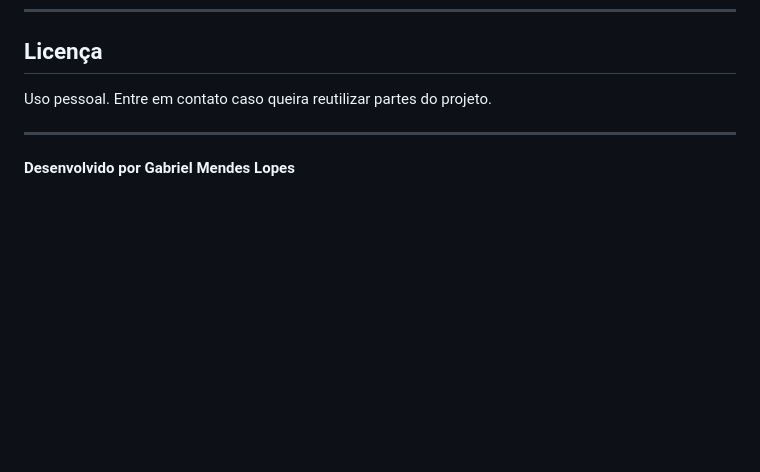
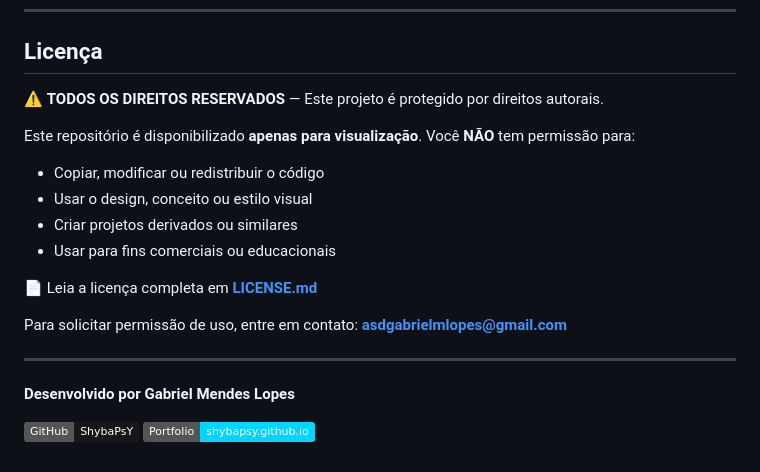
Before and after one commit to ShybaPsY/ShybaPsY.github.io, a Markdown page: README.md, the part around one of its changes. Drawn GitHub-style; badges without logos; blank space fills up the shorter version.

Commit message:
feat: Add a detailed proprietary license file in Portuguese.

```diff
--- a/README.md
+++ b/README.md
@@ -101,8 +167,21 @@ Este repositório segue o padrão `usuario.github.io`, então o GitHub Pages pub
 
 ## Licença
 
-Uso pessoal. Entre em contato caso queira reutilizar partes do projeto.
+⚠️ **TODOS OS DIREITOS RESERVADOS** — Este projeto é protegido por direitos autorais.
+
+Este repositório é disponibilizado **apenas para visualização**. Você **NÃO** tem permissão para:
+- Copiar, modificar ou redistribuir o código
+- Usar o design, conceito ou estilo visual
+- Criar projetos derivados ou similares
+- Usar para fins comerciais ou educacionais
+
+📄 Leia a licença completa em **[LICENSE.md](./LICENSE.md)**
+
+Para solicitar permissão de uso, entre em contato: **asdgabrielmlopes@gmail.com**
 
 ---
 
 **Desenvolvido por Gabriel Mendes Lopes**
+
+[![GitHub](https://img.shields.io/badge/GitHub-ShybaPsY-181717?style=flat&logo=github)](https://github.com/ShybaPsY)
+[![Portfolio](https://img.shields.io/badge/Portfolio-shybapsy.github.io-00d4ff?style=flat&logo=google-chrome)](https://shybapsy.github.io)
```
Also changed, not shown: other parts of README.md (+104 -38 lines), LICENSE.md (added, +134 -0 lines).
